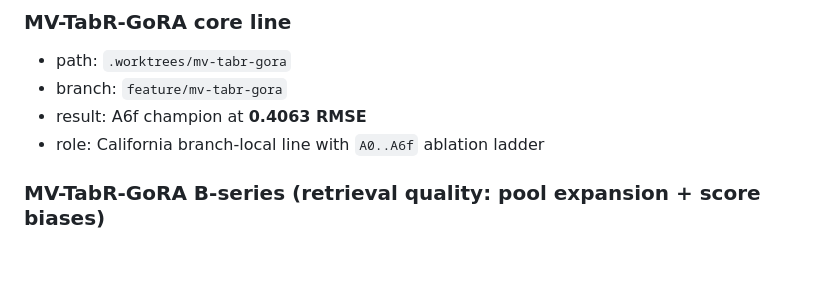
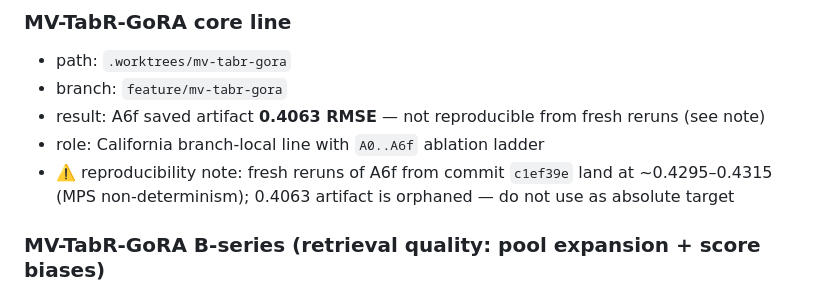
Before and after one commit to RicardoLaMo/Graph_Drone, a Markdown page: docs/worktree_lineage.md, the part around one of its changes. Rendered like a GitHub page; blank space fills up the shorter version.

```diff
--- a/docs/worktree_lineage.md
+++ b/docs/worktree_lineage.md
@@ -30,8 +30,10 @@ This repo has two different kinds of experiment history:
 ### MV-TabR-GoRA core line
 - path: `.worktrees/mv-tabr-gora`
 - branch: `feature/mv-tabr-gora`
-- result: A6f champion at **0.4063 RMSE**
+- result: A6f saved artifact **0.4063 RMSE** — not reproducible from fresh reruns (see note)
 - role: California branch-local line with `A0..A6f` ablation ladder
+- ⚠️ reproducibility note: fresh reruns of A6f from commit `c1ef39e` land at ~0.4295–0.4315
+  (MPS non-determinism); 0.4063 artifact is orphaned — do not use as absolute target
 
 ### MV-TabR-GoRA B-series (retrieval quality: pool expansion + score biases)
 - path: `.worktrees/mv-tabr-gora-rerank`
```
Also changed, not shown: other parts of docs/worktree_lineage.md (+38 -0 lines).
